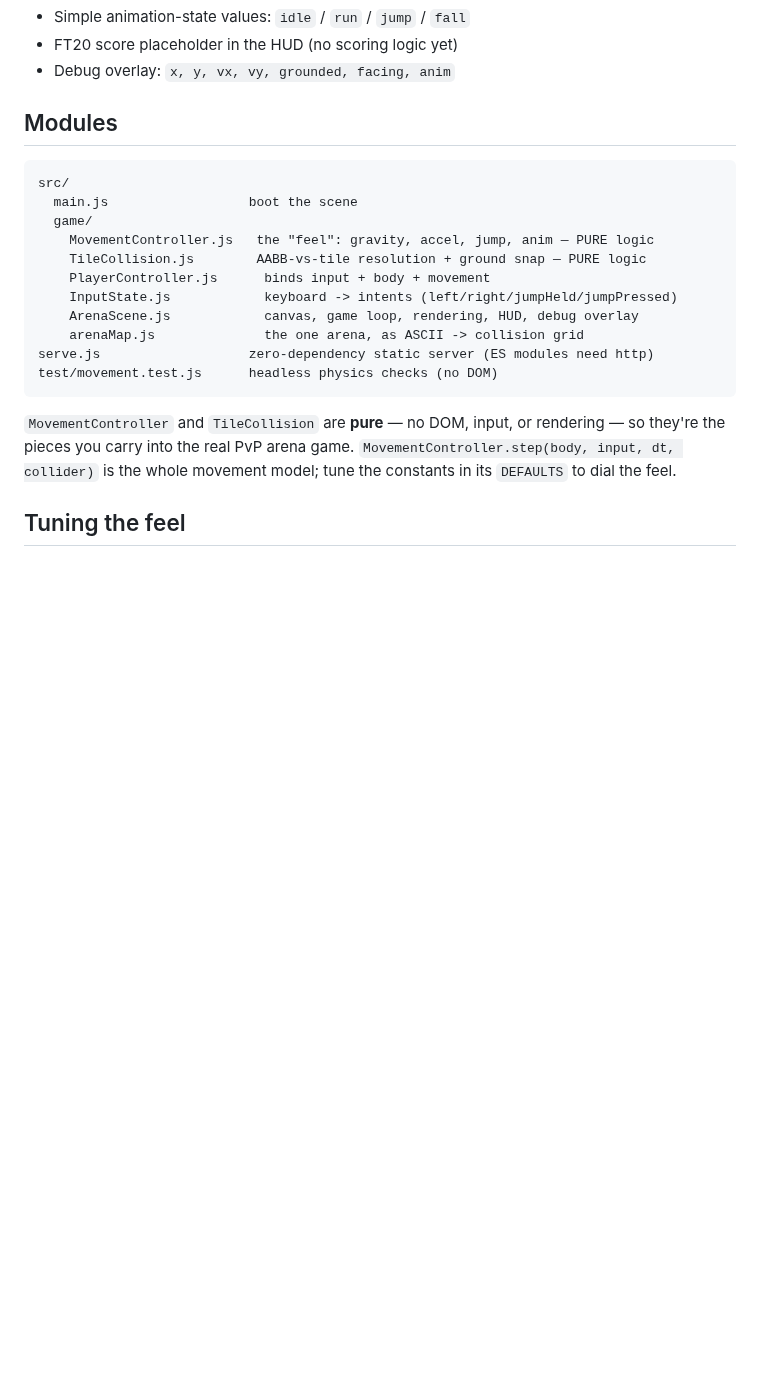
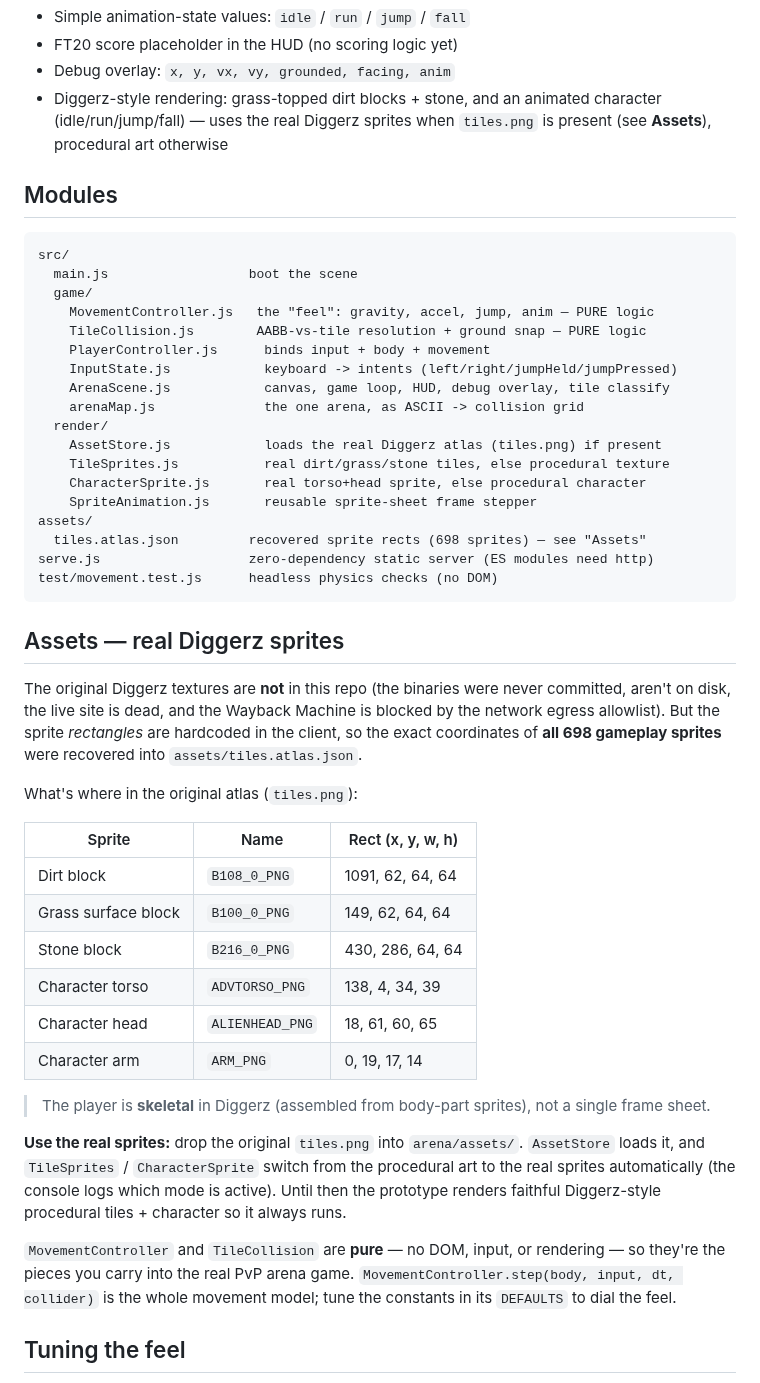
Before and after one commit to bobcatz0/bobcatz0, a Markdown page: arena/README.md, the part around the change. Rendered like a GitHub page; blank space fills up the shorter version.

````diff
--- a/arena/README.md
+++ b/arena/README.md
@@ -39,6 +39,9 @@ npm test
 - Simple animation-state values: `idle` / `run` / `jump` / `fall`
 - FT20 score placeholder in the HUD (no scoring logic yet)
 - Debug overlay: `x, y, vx, vy, grounded, facing, anim`
+- Diggerz-style rendering: grass-topped dirt blocks + stone, and an animated
+  character (idle/run/jump/fall) — uses the real Diggerz sprites when
+  `tiles.png` is present (see **Assets**), procedural art otherwise
 
 ## Modules
 
@@ -50,11 +53,46 @@ src/
     TileCollision.js        AABB-vs-tile resolution + ground snap — PURE logic
     PlayerController.js      binds input + body + movement
     InputState.js            keyboard -> intents (left/right/jumpHeld/jumpPressed)
-    ArenaScene.js            canvas, game loop, rendering, HUD, debug overlay
+    ArenaScene.js            canvas, game loop, HUD, debug overlay, tile classify
     arenaMap.js              the one arena, as ASCII -> collision grid
+  render/
+    AssetStore.js            loads the real Diggerz atlas (tiles.png) if present
+    TileSprites.js           real dirt/grass/stone tiles, else procedural texture
+    CharacterSprite.js       real torso+head sprite, else procedural character
+    SpriteAnimation.js       reusable sprite-sheet frame stepper
+assets/
+  tiles.atlas.json         recovered sprite rects (698 sprites) — see "Assets"
 serve.js                   zero-dependency static server (ES modules need http)
 test/movement.test.js      headless physics checks (no DOM)
 ```
+
+## Assets — real Diggerz sprites
+
+The original Diggerz textures are **not** in this repo (the binaries were never
+committed, aren't on disk, the live site is dead, and the Wayback Machine is
+blocked by the network egress allowlist). But the sprite *rectangles* are
+hardcoded in the client, so the exact coordinates of **all 698 gameplay
+sprites** were recovered into `assets/tiles.atlas.json`.
+
+What's where in the original atlas (`tiles.png`):
+
+| Sprite | Name | Rect (x, y, w, h) |
+| --- | --- | --- |
+| Dirt block | `B108_0_PNG` | 1091, 62, 64, 64 |
+| Grass surface block | `B100_0_PNG` | 149, 62, 64, 64 |
+| Stone block | `B216_0_PNG` | 430, 286, 64, 64 |
+| Character torso | `ADVTORSO_PNG` | 138, 4, 34, 39 |
+| Character head | `ALIENHEAD_PNG` | 18, 61, 60, 65 |
+| Character arm | `ARM_PNG` | 0, 19, 17, 14 |
+
+> The player is **skeletal** in Diggerz (assembled from body-part sprites),
+> not a single frame sheet.
+
+**Use the real sprites:** drop the original `tiles.png` into `arena/assets/`.
+`AssetStore` loads it, and `TileSprites` / `CharacterSprite` switch from the
+procedural art to the real sprites automatically (the console logs which mode
+is active). Until then the prototype renders faithful Diggerz-style procedural
+tiles + character so it always runs.
 
 `MovementController` and `TileCollision` are **pure** — no DOM, input, or
 rendering — so they're the pieces you carry into the real PvP arena game.
````
Also changed, not shown: arena/preview.png, 6 other files.
